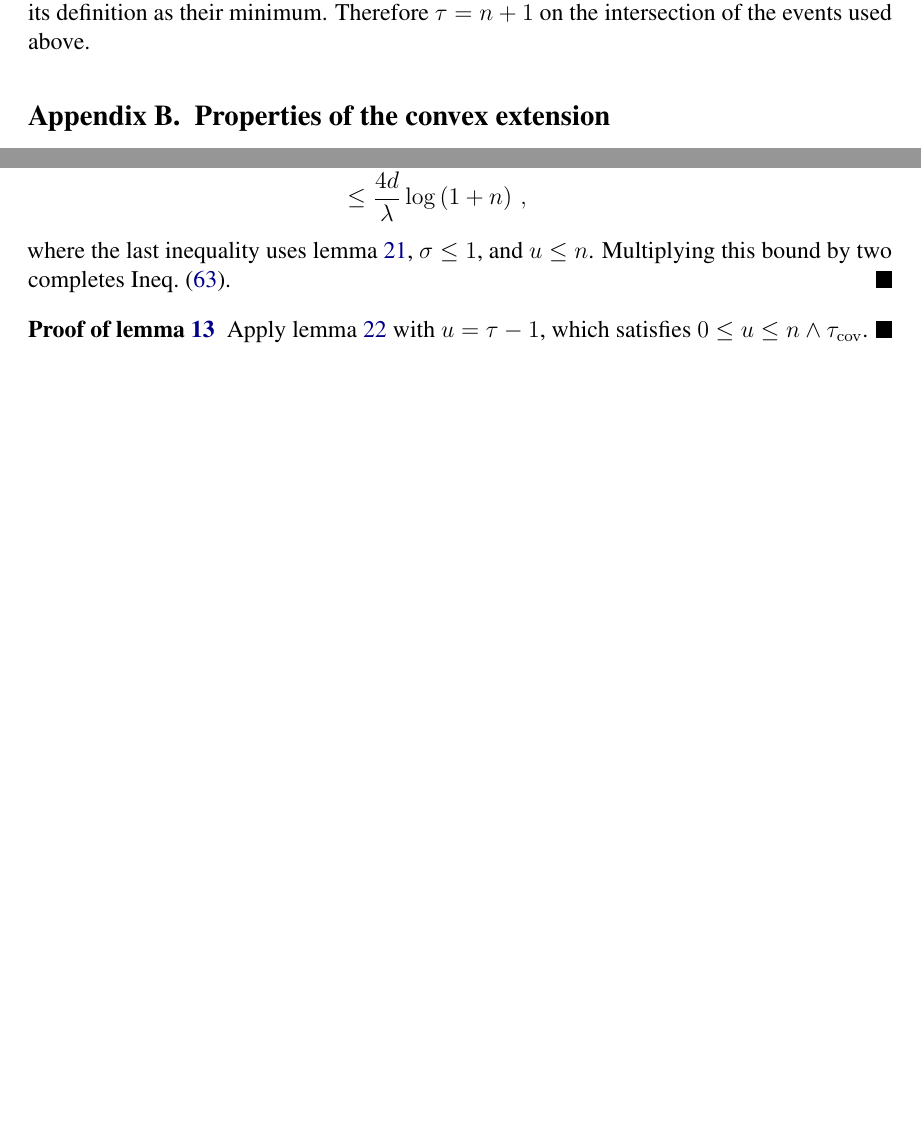
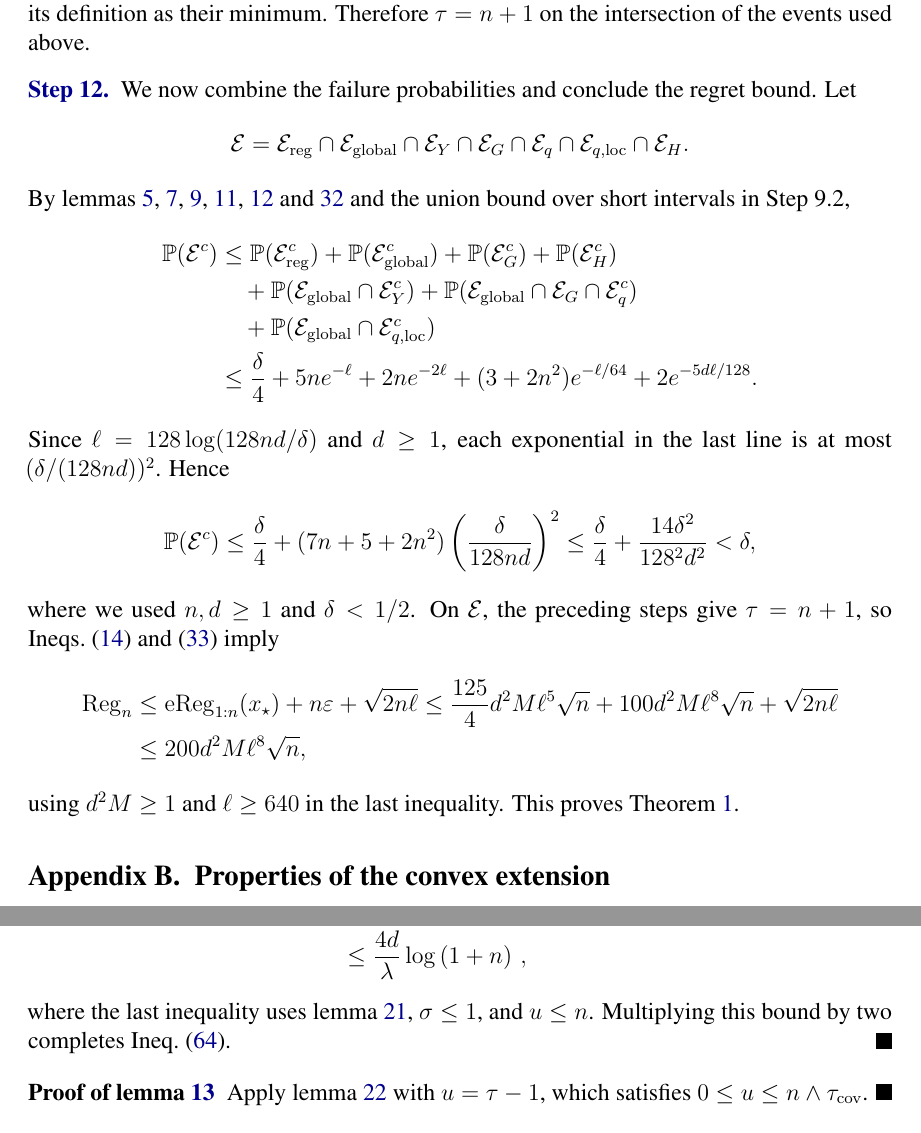
Before and after one commit to sarb9/cvxbyopt, a LaTeX paper (ons_unprojected/ons_unprojected.tex): two parts of pages 27 and 36 of 50 before the commit and two parts of pages 27 and 37 of 51 after it, joined at a grey line, cut so that both start at the same text, the shorter picture padded with empty space. Compiled offline with pdfLaTeX.

Commit message:
Finish the proof of theorem 1.

```diff
--- a/ons_unprojected/ons_unprojected.tex
+++ b/ons_unprojected/ons_unprojected.tex
@@ -2291,6 +2291,54 @@ Together with Steps~8--10, all four stopping times are strictly greater
 than $\tau$, contradicting its definition as their minimum.
 Therefore $\tau=n+1$ on the intersection of the events used above.
 
+\proofstepinline{12}
+We now combine the failure probabilities and conclude the regret bound.
+Let
+\begin{align}
+    \mathcal E
+    =\mathcal E_{\mathrm{reg}}\cap\mathcal E_{\mathrm{global}}
+    \cap\mathcal E_Y\cap\mathcal E_G\cap\mathcal E_q
+    \cap\mathcal E_{q,\mathrm{loc}}\cap\mathcal E_H.
+\end{align}
+By \cref{lem:actual-to-extension,lem:global-event,lem:feedback-square-sum,lem:gaussian-score-event,lem:quadratic-concentration,lem:hessian-concentration}
+and the union bound over short intervals in Step~9.2,
+\begin{align}
+    \Pp(\mathcal E^c)
+     & \leq\Pp(\mathcal E_{\mathrm{reg}}^c)
+    +\Pp(\mathcal E_{\mathrm{global}}^c)
+    +\Pp(\mathcal E_G^c)+\Pp(\mathcal E_H^c)
+    \\
+     & \quad+\Pp(\mathcal E_{\mathrm{global}}\cap\mathcal E_Y^c)
+    +\Pp(\mathcal E_{\mathrm{global}}\cap\mathcal E_G\cap\mathcal E_q^c)
+    \\
+     & \quad+\Pp(\mathcal E_{\mathrm{global}}\cap\mathcal E_{q,\mathrm{loc}}^c)
+    \\
+     & \leq\frac\delta4+5ne^{-\ell}+2ne^{-2\ell}
+    +(3+2n^2)e^{-\ell/64}+2e^{-5d\ell/128}.
+\end{align}
+Since $\ell=128\log(128nd/\delta)$ and $d\geq1$, each exponential
+in the last line is at most $(\delta/(128nd))^2$. Hence
+\begin{align}
+    \Pp(\mathcal E^c)
+     & \leq\frac\delta4
+    +(7n+5+2n^2)\left(\frac{\delta}{128nd}\right)^2
+    \leq\frac\delta4+\frac{14\delta^2}{128^2d^2}
+    <\delta,
+\end{align}
+where we used $n,d\geq1$ and $\delta<1/2$.
+On $\mathcal E$, the preceding steps give $\tau=n+1$, so
+\cref{eq:actual-to-extension,eq:global-stopped-regret} imply
+\begin{align}
+    \operatorname{Reg}_n
+     & \leq\operatorname{eReg}_{1:n}(x_\star)
+    +n\eps+\sqrt{2n\ell}
+    \leq\frac{125}{4}d^2M\ell^5\sqrt n
+    +100d^2M\ell^8\sqrt n+\sqrt{2n\ell}       \\
+     & \leq200d^2M\ell^8\sqrt n,
+\end{align}
+using $d^2M\geq1$ and $\ell\geq640$ in the last inequality.
+This proves \cref{thm:main}.
+
 \section{Properties of the convex extension}
 \label{app:extension}
 \begin{lemma}[{\citet[Proposition~3.23]{lattimore2026bandit}}]
```
Also changed, not shown: ons_unprojected/ons_unprojected.pdf, ons_unprojected/ons_unprojected.tex (4 more changed lines).
